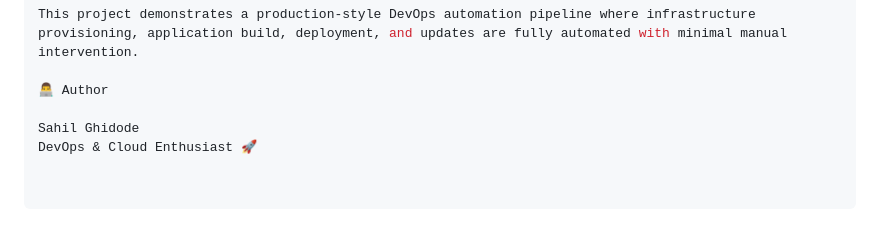
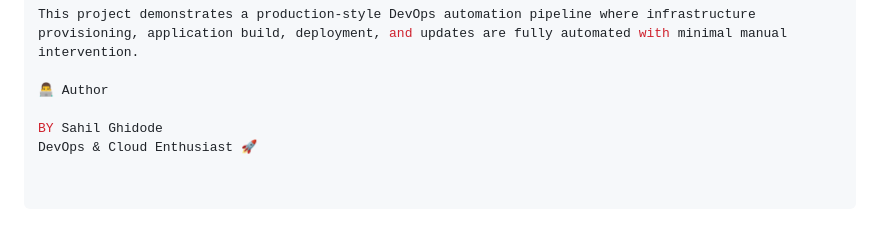
Before and after one commit to SahilGhidode/devops-automation-pipeline, a Markdown page: README.md, the part around the change. Drawn GitHub-style.

```diff
--- a/README.md
+++ b/README.md
@@ -172,5 +172,5 @@ This project demonstrates a production-style DevOps automation pipeline where in
 
 👨‍💻 Author
 
-Sahil Ghidode
+BY Sahil Ghidode
 DevOps & Cloud Enthusiast 🚀
```
